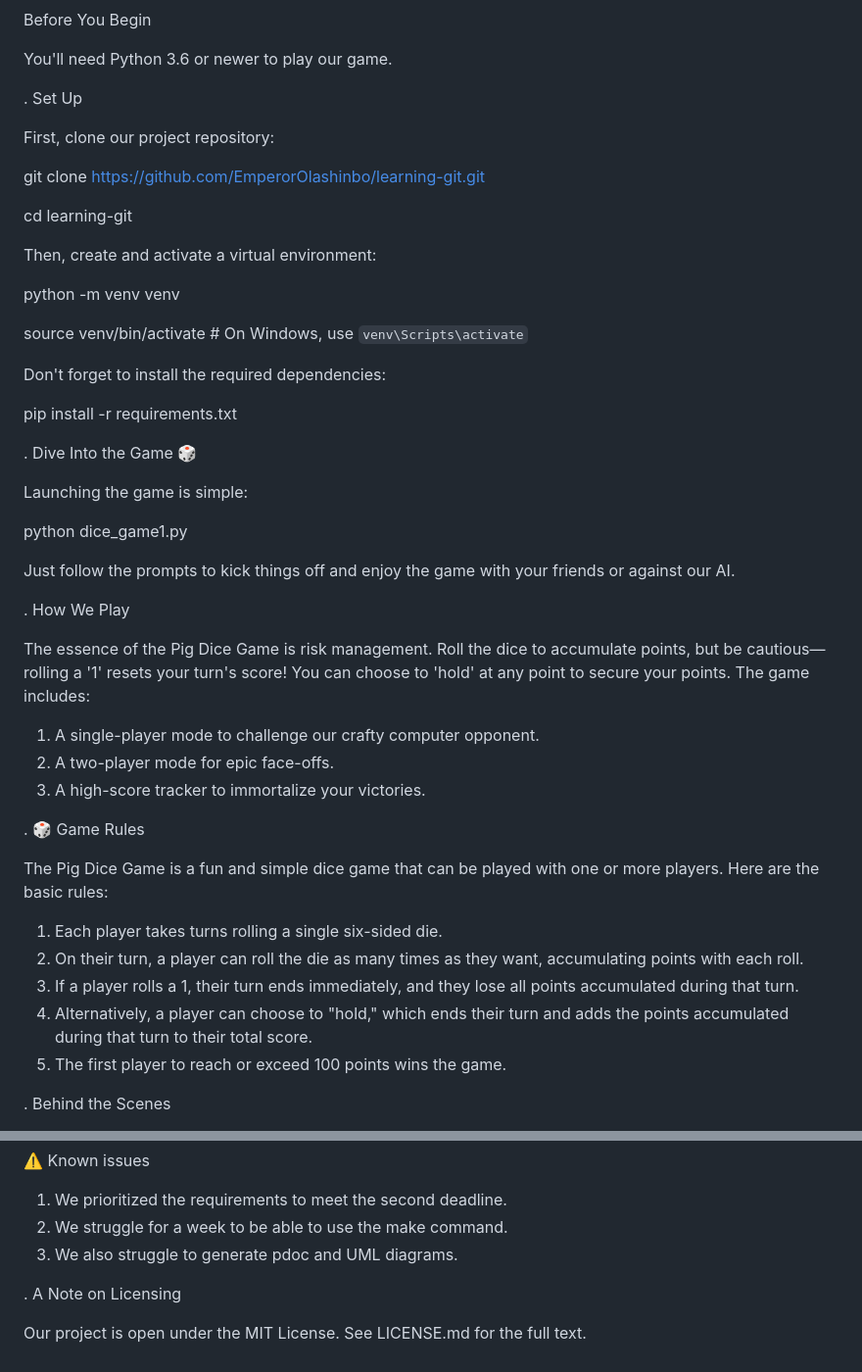
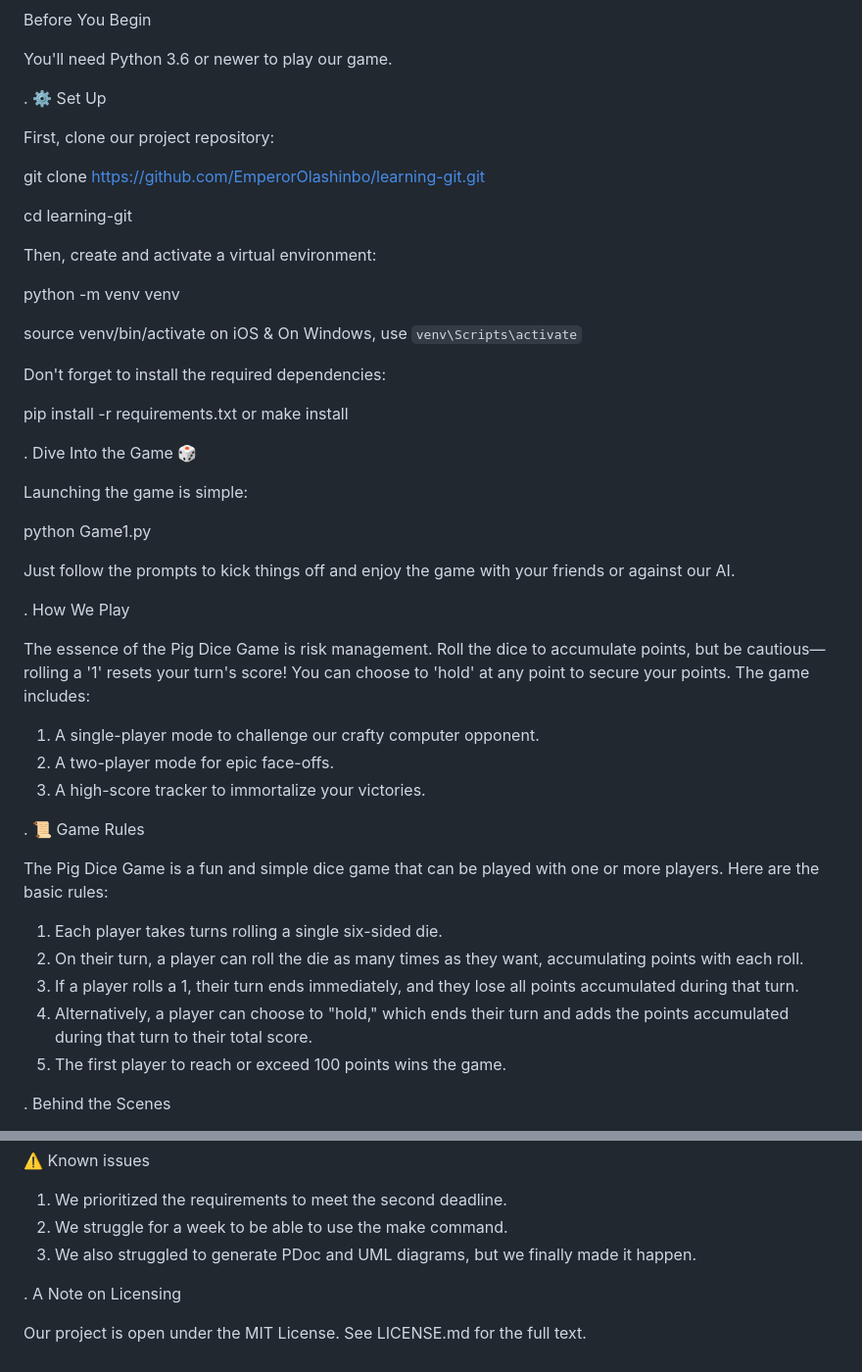
Before and after one commit to EmperorOlashinbo/learning-git, a Markdown page: README.md, 2 parts joined by grey strips. Shown at 98% size. Drawn GitHub-style.

Commit message:
Updated README.md with game rules

```diff
--- a/README.md
+++ b/README.md
@@ -12,7 +12,7 @@ Before You Begin
 
 You'll need Python 3.6 or newer to play our game.
 
-.   Set Up
+.  ⚙️ Set Up
 
 First, clone our project repository:
 
@@ -24,17 +24,17 @@ Then, create and activate a virtual environment:
 
 python -m venv venv
 
-source venv/bin/activate  # On Windows, use `venv\Scripts\activate`
+source venv/bin/activate on iOS & On Windows, use `venv\Scripts\activate`
 
 Don't forget to install the required dependencies:
 
-pip install -r requirements.txt
+pip install -r requirements.txt or make install
 
 .   Dive Into the Game 🎲
 
 Launching the game is simple:
 
-python dice_game1.py
+python Game1.py
 
 Just follow the prompts to kick things off and enjoy the game with your friends or against our AI.
 
@@ -46,14 +46,14 @@ The essence of the Pig Dice Game is risk management. Roll the dice to accumulate
 2. A two-player mode for epic face-offs.
 3. A high-score tracker to immortalize your victories.
 
-.   🎲 Game Rules
+.   📜 Game Rules
 
 The Pig Dice Game is a fun and simple dice game that can be played with one or more players. Here are the basic rules:
 
 1. Each player takes turns rolling a single six-sided die.
 2. On their turn, a player can roll the die as many times as they want, accumulating points with each roll.
 3. If a player rolls a 1, their turn ends immediately, and they lose all points accumulated during that turn.
-4. Alternatively, a player can choose to "hold," which ends their turn and adds the points accumulated during that turn to their total score.
+4. Alternatively, a player can choose to "hold," which ends their turn and adds the points accumulated during that  turn to their total score.
 5. The first player to reach or exceed 100 points wins the game.
 
 .   Behind the Scenes
@@ -96,7 +96,7 @@ This is assignment 2 of Methods for Sustainable Programming course code DA115B V
 
 1. We prioritized the requirements to meet the second deadline.
 2. We struggle for a week to be able to use the make command.
-3. We also struggle to generate pdoc and UML diagrams.
+3. We also struggled to generate PDoc and UML diagrams, but we finally made it happen.
 
 .   A Note on Licensing
 
```
